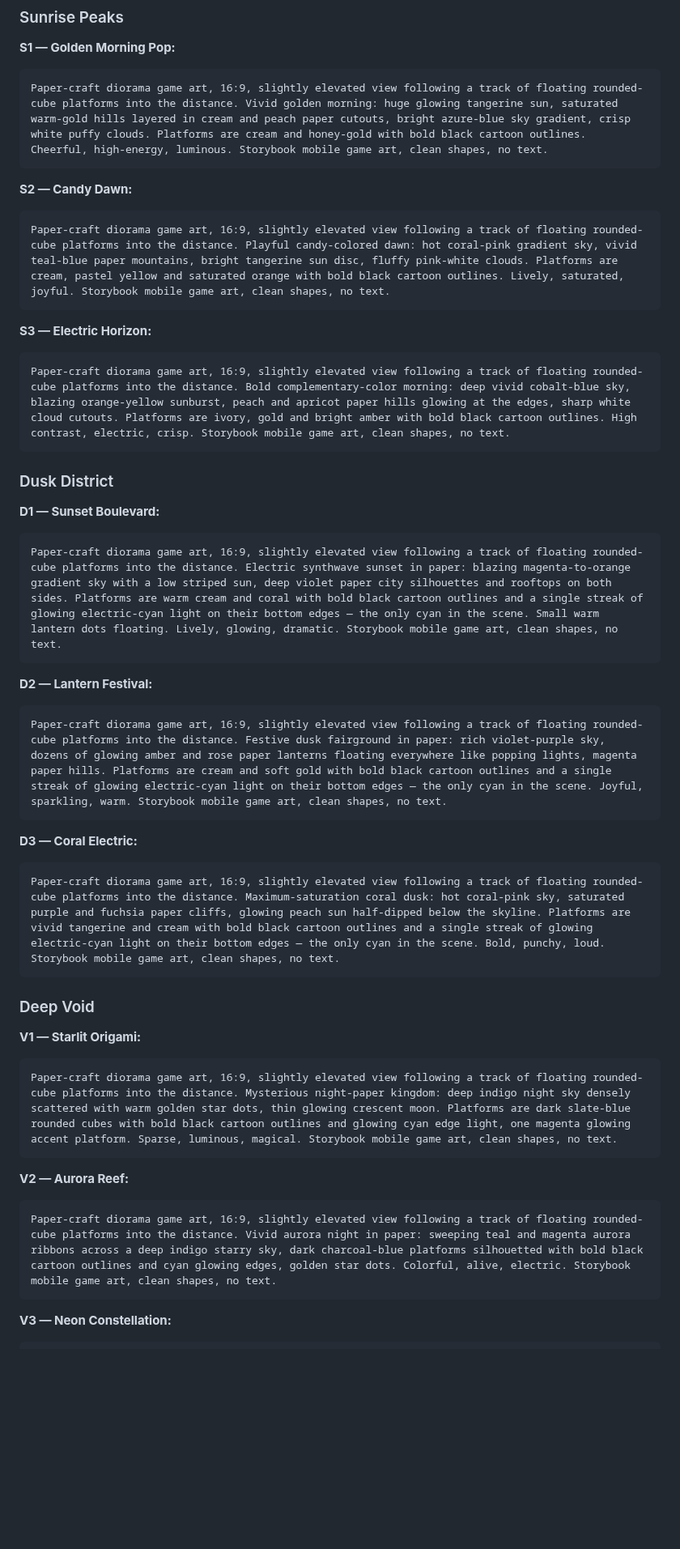
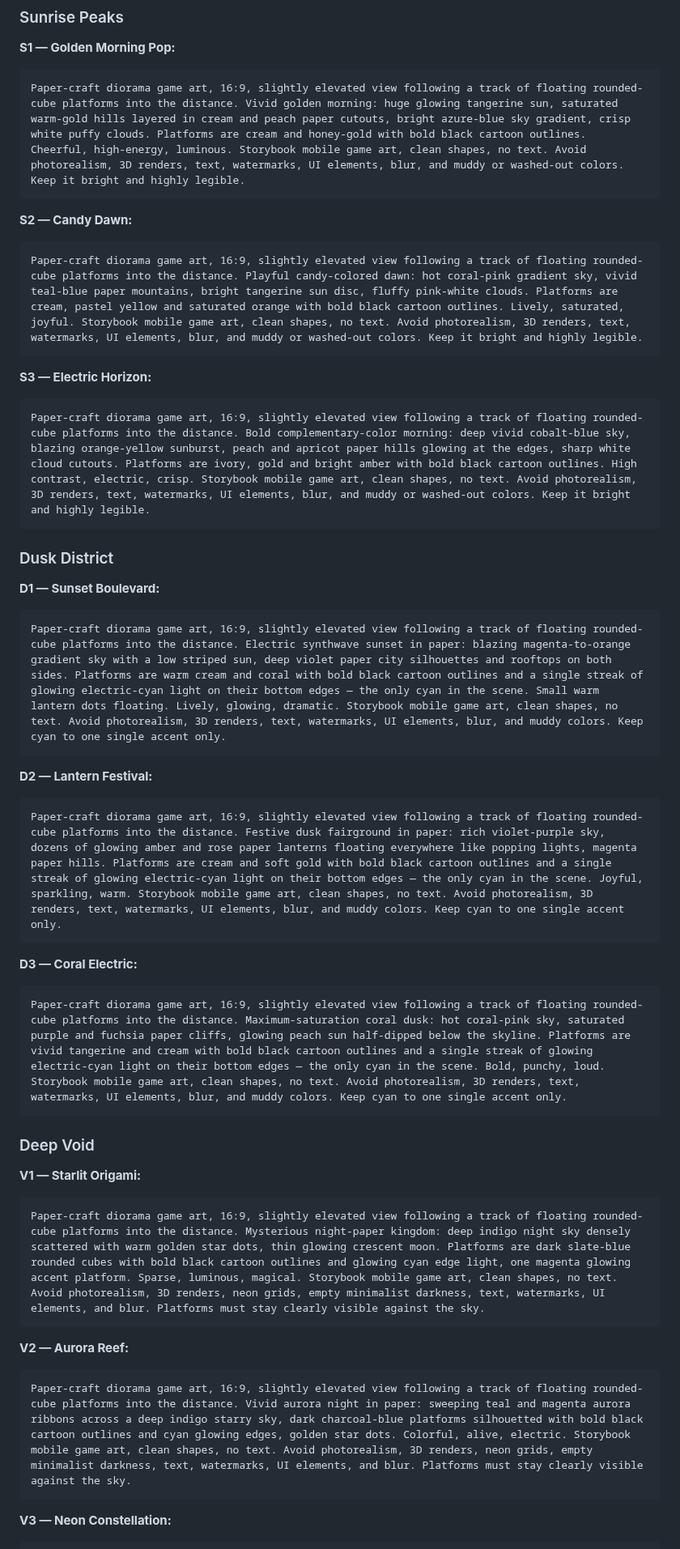
Before and after one commit to PravinC0d3R28/hop-game, a Markdown page: docs/ART_GENERATION_PROMPTS.md, the part around one of its changes. Shown at 81% size. GitHub-like rendering; blank space fills up the shorter version.

Commit message:
docs: merge style, constraints and avoid-list into each art prompt

````diff
--- a/docs/ART_GENERATION_PROMPTS.md
+++ b/docs/ART_GENERATION_PROMPTS.md
@@ -53,46 +57,46 @@ blurry, low resolution, muddy colors, washed out
 
 **S1 — Golden Morning Pop:**
 ```
-Paper-craft diorama game art, 16:9, slightly elevated view following a track of floating rounded-cube platforms into the distance. Vivid golden morning: huge glowing tangerine sun, saturated warm-gold hills layered in cream and peach paper cutouts, bright azure-blue sky gradient, crisp white puffy clouds. Platforms are cream and honey-gold with bold black cartoon outlines. Cheerful, high-energy, luminous. Storybook mobile game art, clean shapes, no text.
+Paper-craft diorama game art, 16:9, slightly elevated view following a track of floating rounded-cube platforms into the distance. Vivid golden morning: huge glowing tangerine sun, saturated warm-gold hills layered in cream and peach paper cutouts, bright azure-blue sky gradient, crisp white puffy clouds. Platforms are cream and honey-gold with bold black cartoon outlines. Cheerful, high-energy, luminous. Storybook mobile game art, clean shapes, no text. Avoid photorealism, 3D renders, text, watermarks, UI elements, blur, and muddy or washed-out colors. Keep it bright and highly legible.
 ```
 
 **S2 — Candy Dawn:**
 ```
-Paper-craft diorama game art, 16:9, slightly elevated view following a track of floating rounded-cube platforms into the distance. Playful candy-colored dawn: hot coral-pink gradient sky, vivid teal-blue paper mountains, bright tangerine sun disc, fluffy pink-white clouds. Platforms are cream, pastel yellow and saturated orange with bold black cartoon outlines. Lively, saturated, joyful. Storybook mobile game art, clean shapes, no text.
+Paper-craft diorama game art, 16:9, slightly elevated view following a track of floating rounded-cube platforms into the distance. Playful candy-colored dawn: hot coral-pink gradient sky, vivid teal-blue paper mountains, bright tangerine sun disc, fluffy pink-white clouds. Platforms are cream, pastel yellow and saturated orange with bold black cartoon outlines. Lively, saturated, joyful. Storybook mobile game art, clean shapes, no text. Avoid photorealism, 3D renders, text, watermarks, UI elements, blur, and muddy or washed-out colors. Keep it bright and highly legible.
 ```
 
 **S3 — Electric Horizon:**
 ```
-Paper-craft diorama game art, 16:9, slightly elevated view following a track of floating rounded-cube platforms into the distance. Bold complementary-color morning: deep vivid cobalt-blue sky, blazing orange-yellow sunburst, peach and apricot paper hills glowing at the edges, sharp white cloud cutouts. Platforms are ivory, gold and bright amber with bold black cartoon outlines. High contrast, electric, crisp. Storybook mobile game art, clean shapes, no text.
+Paper-craft diorama game art, 16:9, slightly elevated view following a track of floating rounded-cube platforms into the distance. Bold complementary-color morning: deep vivid cobalt-blue sky, blazing orange-yellow sunburst, peach and apricot paper hills glowing at the edges, sharp white cloud cutouts. Platforms are ivory, gold and bright amber with bold black cartoon outlines. High contrast, electric, crisp. Storybook mobile game art, clean shapes, no text. Avoid photorealism, 3D renders, text, watermarks, UI elements, blur, and muddy or washed-out colors. Keep it bright and highly legible.
 ```
 
 ### Dusk District
 
 **D1 — Sunset Boulevard:**
 ```
-Paper-craft diorama game art, 16:9, slightly elevated view following a track of floating rounded-cube platforms into the distance. Electric synthwave sunset in paper: blazing magenta-to-orange gradient sky with a low striped sun, deep violet paper city silhouettes and rooftops on both sides. Platforms are warm cream and coral with bold black cartoon outlines and a single streak of glowing electric-cyan light on their bottom edges — the only cyan in the scene. Small warm lantern dots floating. Lively, glowing, dramatic. Storybook mobile game art, clean shapes, no text.
+Paper-craft diorama game art, 16:9, slightly elevated view following a track of floating rounded-cube platforms into the distance. Electric synthwave sunset in paper: blazing magenta-to-orange gradient sky with a low striped sun, deep violet paper city silhouettes and rooftops on both sides. Platforms are warm cream and coral with bold black cartoon outlines and a single streak of glowing electric-cyan light on their bottom edges — the only cyan in the scene. Small warm lantern dots floating. Lively, glowing, dramatic. Storybook mobile game art, clean shapes, no text. Avoid photorealism, 3D renders, text, watermarks, UI elements, blur, and muddy colors. Keep cyan to one single accent only.
 ```
 
 **D2 — Lantern Festival:**
 ```
-Paper-craft diorama game art, 16:9, slightly elevated view following a track of floating rounded-cube platforms into the distance. Festive dusk fairground in paper: rich violet-purple sky, dozens of glowing amber and rose paper lanterns floating everywhere like popping lights, magenta paper hills. Platforms are cream and soft gold with bold black cartoon outlines and a single streak of glowing electric-cyan light on their bottom edges — the only cyan in the scene. Joyful, sparkling, warm. Storybook mobile game art, clean shapes, no text.
+Paper-craft diorama game art, 16:9, slightly elevated view following a track of floating rounded-cube platforms into the distance. Festive dusk fairground in paper: rich violet-purple sky, dozens of glowing amber and rose paper lanterns floating everywhere like popping lights, magenta paper hills. Platforms are cream and soft gold with bold black cartoon outlines and a single streak of glowing electric-cyan light on their bottom edges — the only cyan in the scene. Joyful, sparkling, warm. Storybook mobile game art, clean shapes, no text. Avoid photorealism, 3D renders, text, watermarks, UI elements, blur, and muddy colors. Keep cyan to one single accent only.
 ```
 
 **D3 — Coral Electric:**
 ```
-Paper-craft diorama game art, 16:9, slightly elevated view following a track of floating rounded-cube platforms into the distance. Maximum-saturation coral dusk: hot coral-pink sky, saturated purple and fuchsia paper cliffs, glowing peach sun half-dipped below the skyline. Platforms are vivid tangerine and cream with bold black cartoon outlines and a single streak of glowing electric-cyan light on their bottom edges — the only cyan in the scene. Bold, punchy, loud. Storybook mobile game art, clean shapes, no text.
+Paper-craft diorama game art, 16:9, slightly elevated view following a track of floating rounded-cube platforms into the distance. Maximum-saturation coral dusk: hot coral-pink sky, saturated purple and fuchsia paper cliffs, glowing peach sun half-dipped below the skyline. Platforms are vivid tangerine and cream with bold black cartoon outlines and a single streak of glowing electric-cyan light on their bottom edges — the only cyan in the scene. Bold, punchy, loud. Storybook mobile game art, clean shapes, no text. Avoid photorealism, 3D renders, text, watermarks, UI elements, blur, and muddy colors. Keep cyan to one single accent only.
 ```
 
 ### Deep Void
 
 **V1 — Starlit Origami:**
 ```
-Paper-craft diorama game art, 16:9, slightly elevated view following a track of floating rounded-cube platforms into the distance. Mysterious night-paper kingdom: deep indigo night sky densely scattered with warm golden star dots, thin glowing crescent moon. Platforms are dark slate-blue rounded cubes with bold black cartoon outlines and glowing cyan edge light, one magenta glowing accent platform. Sparse, luminous, magical. Storybook mobile game art, clean shapes, no text.
+Paper-craft diorama game art, 16:9, slightly elevated view following a track of floating rounded-cube platforms into the distance. Mysterious night-paper kingdom: deep indigo night sky densely scattered with warm golden star dots, thin glowing crescent moon. Platforms are dark slate-blue rounded cubes with bold black cartoon outlines and glowing cyan edge light, one magenta glowing accent platform. Sparse, luminous, magical. Storybook mobile game art, clean shapes, no text. Avoid photorealism, 3D renders, neon grids, empty minimalist darkness, text, watermarks, UI elements, and blur. Platforms must stay clearly visible against the sky.
 ```
 
 **V2 — Aurora Reef:**
 ```
-Paper-craft diorama game art, 16:9, slightly elevated view following a track of floating rounded-cube platforms into the distance. Vivid aurora night in paper: sweeping teal and magenta aurora ribbons across a deep indigo starry sky, dark charcoal-blue platforms silhouetted with bold black cartoon outlines and cyan glowing edges, golden star dots. Colorful, alive, electric. Storybook mobile game art, clean shapes, no text.
+Paper-craft diorama game art, 16:9, slightly elevated view following a track of floating rounded-cube platforms into the distance. Vivid aurora night in paper: sweeping teal and magenta aurora ribbons across a deep indigo starry sky, dark charcoal-blue platforms silhouetted with bold black cartoon outlines and cyan glowing edges, golden star dots. Colorful, alive, electric. Storybook mobile game art, clean shapes, no text. Avoid photorealism, 3D renders, neon grids, empty minimalist darkness, text, watermarks, UI elements, and blur. Platforms must stay clearly visible against the sky.
 ```
 
 **V3 — Neon Constellation:**
````
Also changed, not shown: other parts of docs/ART_GENERATION_PROMPTS.md (+9 -5 lines).
